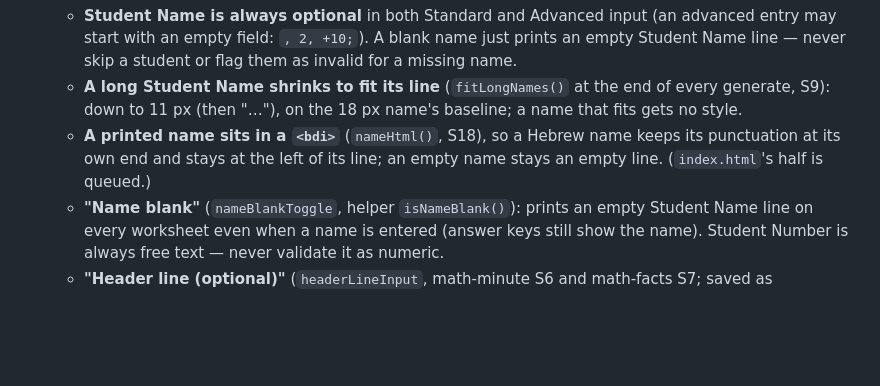
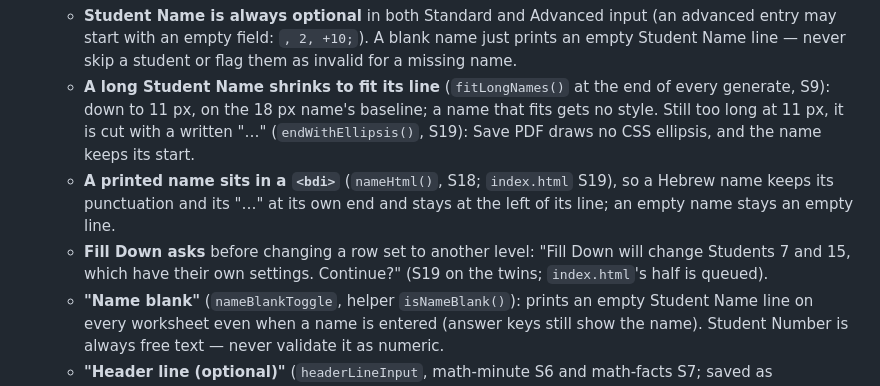
Before and after one commit to Hbleiberg/mathsheet, a Markdown page: CLAUDE.md, the part around the change. Rendered like a GitHub page; blank space fills up the shorter version.

Commit message:
CLAUDE.md: the written "…" at the 11 px floor, index's <bdi>, Fill Down's question
Co-Authored-By: Claude Opus 5.5 <noreply@anthropic.com>
Claude-Session: https://claude.ai/code/session_01KpHdkPyj5s1MeEy4PyLfbY

```diff
--- a/CLAUDE.md
+++ b/CLAUDE.md
@@ -221,9 +221,12 @@ PDF is a rasterized mirror of the print layout (so output matches print exactly)
     entry may start with an empty field: `, 2, +10;`). A blank name just prints an empty
     Student Name line — never skip a student or flag them as invalid for a missing name.
   - **A long Student Name shrinks to fit its line** (`fitLongNames()` at the end of every generate, S9):
-    down to 11 px (then "…"), on the 18 px name's baseline; a name that fits gets no style.
-  - **A printed name sits in a `<bdi>`** (`nameHtml()`, S18), so a Hebrew name keeps its punctuation at its own
-    end and stays at the left of its line; an empty name stays an empty line. (`index.html`'s half is queued.)
+    down to 11 px, on the 18 px name's baseline; a name that fits gets no style. Still too long at 11 px, it is cut
+    with a written "…" (`endWithEllipsis()`, S19): Save PDF draws no CSS ellipsis, and the name keeps its start.
+  - **A printed name sits in a `<bdi>`** (`nameHtml()`, S18; `index.html` S19), so a Hebrew name keeps its
+    punctuation and its "…" at its own end and stays at the left of its line; an empty name stays an empty line.
+  - **Fill Down asks** before changing a row set to another level: "Fill Down will change Students 7 and 15, which
+    have their own settings. Continue?" (S19 on the twins; `index.html`'s half is queued).
   - **"Name blank"** (`nameBlankToggle`, helper `isNameBlank()`): prints an empty Student
     Name line on every worksheet even when a name is entered (answer keys still show the
     name). Student Number is always free text — never validate it as numeric.
```
